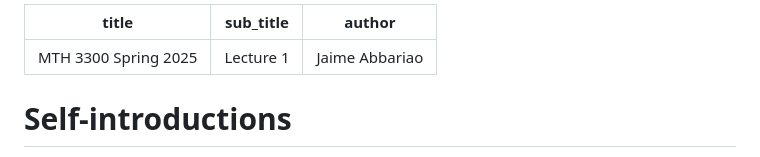
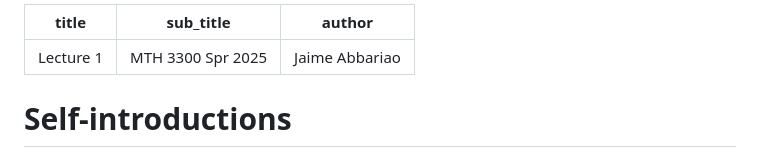
Before and after one commit to ja153903/baruch-mth3300, a Markdown page: spr2025/introduction/lecture.md, the part around the change. Drawn GitHub-style.

```diff
--- a/spr2025/introduction/lecture.md
+++ b/spr2025/introduction/lecture.md
@@ -1,6 +1,6 @@
 ---
-title: MTH 3300 Spring 2025
-sub_title: Lecture 1
+title: Lecture 1
+sub_title: MTH 3300 Spr 2025
 author: Jaime Abbariao
 ---
 
```
Also changed, not shown: README.md (+0 -11 lines).
